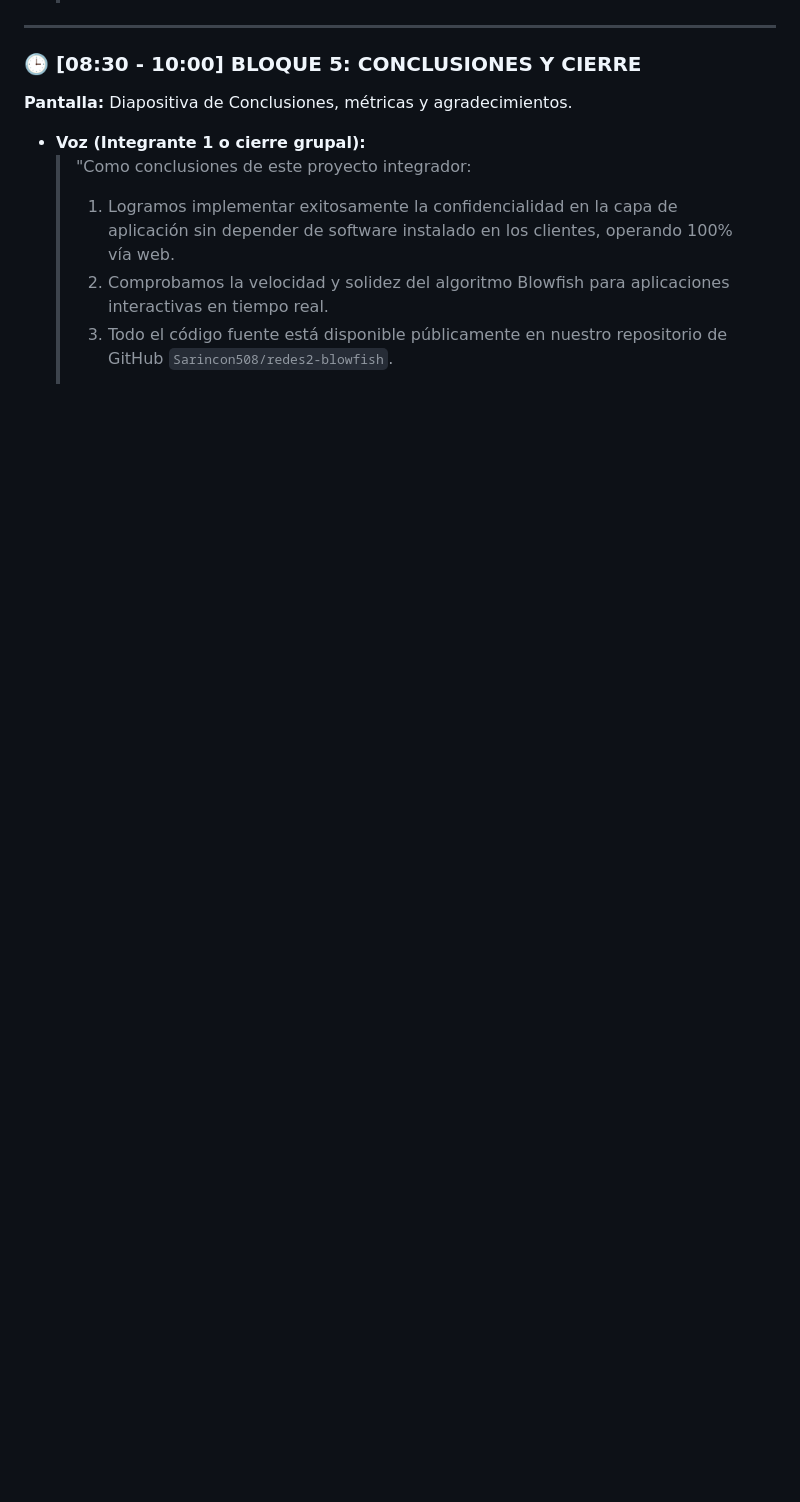
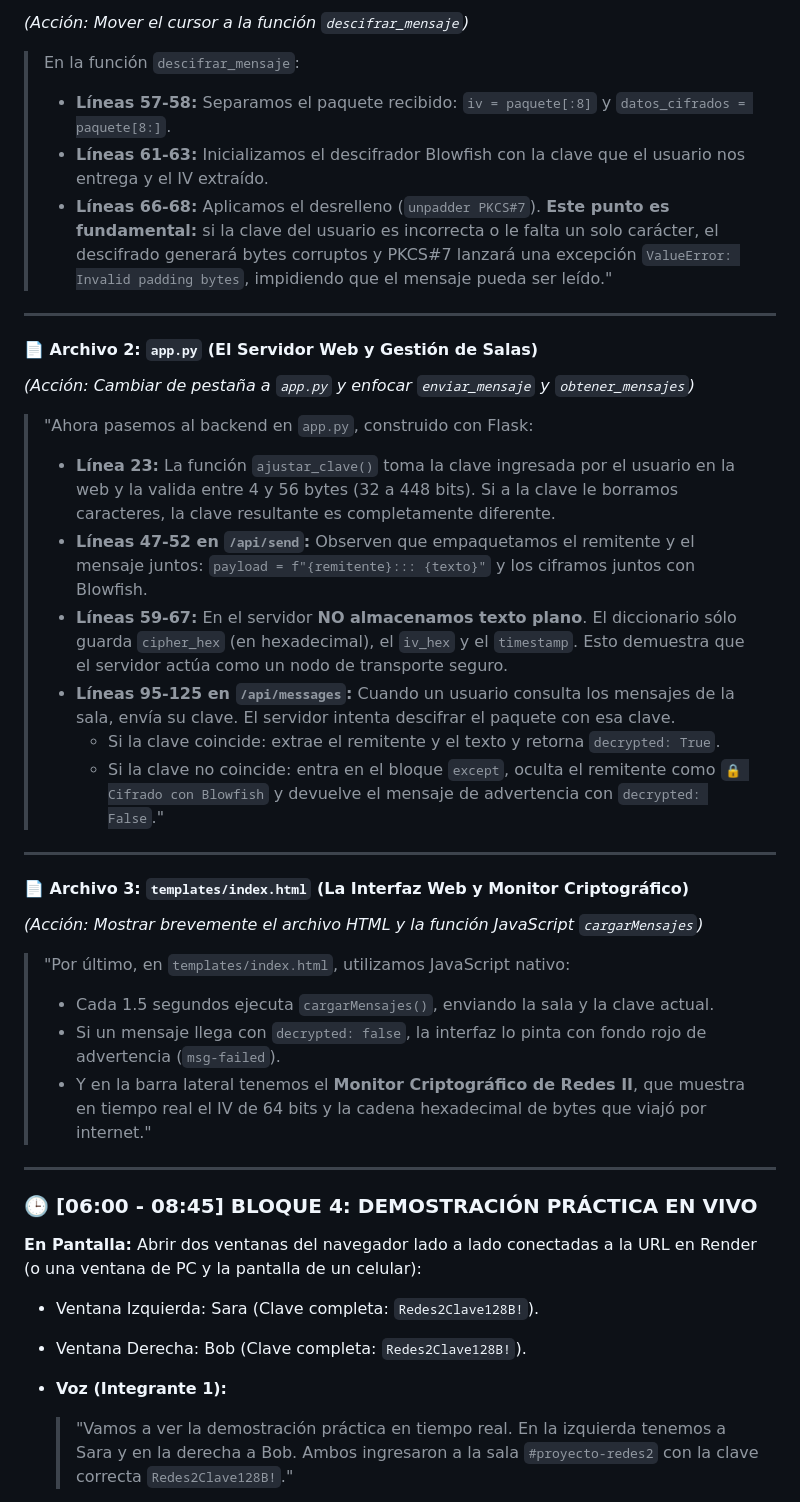
Before and after one commit to Sarincon508/redes2-blowfish, a Markdown page: guion_video_10min.md, the part around one of its changes. Rendered like a GitHub page; blank space fills up the shorter version.

```diff
--- a/guion_video_10min.md
+++ b/guion_video_10min.md
@@ -93,11 +81,42 @@
+*(Acción: Mover el cursor a la función `descifrar_mensaje`)*
+
+> En la función `descifrar_mensaje`:
+> - **Líneas 57-58:** Separamos el paquete recibido: `iv = paquete[:8]` y `datos_cifrados = paquete[8:]`.
+> - **Líneas 61-63:** Inicializamos el descifrador Blowfish con la clave que el usuario nos entrega y el IV extraído.
+> - **Líneas 66-68:** Aplicamos el desrelleno (`unpadder PKCS#7`). **Este punto es fundamental:** si la clave del usuario es incorrecta o le falta un solo carácter, el descifrado generará bytes corruptos y PKCS#7 lanzará una excepción `ValueError: Invalid padding bytes`, impidiendo que el mensaje pueda ser leído."
 
 ---
 
-### 🕒 [08:30 - 10:00] BLOQUE 5: CONCLUSIONES Y CIERRE
-**Pantalla:** Diapositiva de Conclusiones, métricas y agradecimientos.
+#### 📄 Archivo 2: `app.py` (El Servidor Web y Gestión de Salas)
+*(Acción: Cambiar de pestaña a `app.py` y enfocar `enviar_mensaje` y `obtener_mensajes`)*
 
-- **Voz (Integrante 1 o cierre grupal):**
-  > "Como conclusiones de este proyecto integrador:
-  > 1. Logramos implementar exitosamente la confidencialidad en la capa de aplicación sin depender de software instalado en los clientes, operando 100% vía web.
-  > 2. Comprobamos la velocidad y solidez del algoritmo Blowfish para aplicaciones interactivas en tiempo real.
-  > 3. Todo el código fuente está disponible públicamente en nuestro repositorio de GitHub `Sarincon508/redes2-blowfish`.
+> "Ahora pasemos al backend en `app.py`, construido con Flask:
+>
+> - **Línea 23:** La función `ajustar_clave()` toma la clave ingresada por el usuario en la web y la valida entre 4 y 56 bytes (32 a 448 bits). Si a la clave le borramos caracteres, la clave resultante es completamente diferente.
+> - **Líneas 47-52 en `/api/send`:** Observen que empaquetamos el remitente y el mensaje juntos: `payload = f"{remitente}::: {texto}"` y los ciframos juntos con Blowfish.
+> - **Líneas 59-67:** En el servidor **NO almacenamos texto plano**. El diccionario sólo guarda `cipher_hex` (en hexadecimal), el `iv_hex` y el `timestamp`. Esto demuestra que el servidor actúa como un nodo de transporte seguro.
+> - **Líneas 95-125 en `/api/messages`:** Cuando un usuario consulta los mensajes de la sala, envía su clave. El servidor intenta descifrar el paquete con esa clave.
+>   - Si la clave coincide: extrae el remitente y el texto y retorna `decrypted: True`.
+>   - Si la clave no coincide: entra en el bloque `except`, oculta el remitente como `🔒 Cifrado con Blowfish` y devuelve el mensaje de advertencia con `decrypted: False`."
+
+---
+
+#### 📄 Archivo 3: `templates/index.html` (La Interfaz Web y Monitor Criptográfico)
+*(Acción: Mostrar brevemente el archivo HTML y la función JavaScript `cargarMensajes`)*
+
+> "Por último, en `templates/index.html`, utilizamos JavaScript nativo:
+> - Cada 1.5 segundos ejecuta `cargarMensajes()`, enviando la sala y la clave actual.
+> - Si un mensaje llega con `decrypted: false`, la interfaz lo pinta con fondo rojo de advertencia (`msg-failed`).
+> - Y en la barra lateral tenemos el **Monitor Criptográfico de Redes II**, que muestra en tiempo real el IV de 64 bits y la cadena hexadecimal de bytes que viajó por internet."
+
+---
+
+### 🕒 [06:00 - 08:45] BLOQUE 4: DEMOSTRACIÓN PRÁCTICA EN VIVO
+**En Pantalla:** Abrir dos ventanas del navegador lado a lado conectadas a la URL en Render (o una ventana de PC y la pantalla de un celular):
+- Ventana Izquierda: Sara (Clave completa: `Redes2Clave128B!`).
+- Ventana Derecha: Bob (Clave completa: `Redes2Clave128B!`).
+
+- **Voz (Integrante 1):**
+  > "Vamos a ver la demostración práctica en tiempo real.
+  > En la izquierda tenemos a Sara y en la derecha a Bob. Ambos ingresaron a la sala `#proyecto-redes2` con la clave correcta `Redes2Clave128B!`."
+
```
Also changed, not shown: other parts of guion_video_10min.md (+96 -59 lines).
